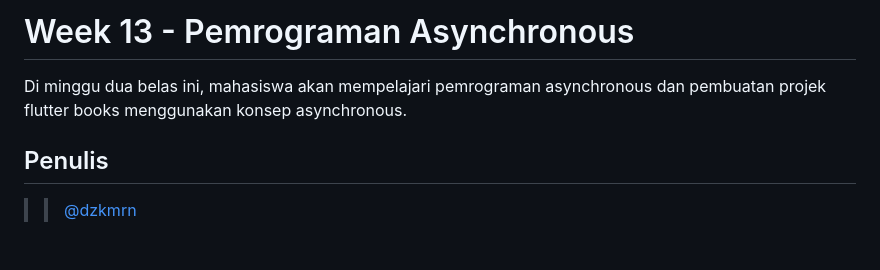
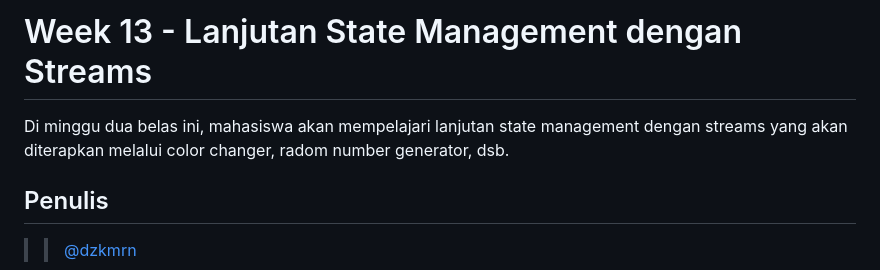
Before and after one commit to dzkmrn/2141720076-mobile-2023, a Markdown page: week-13/README.md, the part around the change. GitHub-like rendering; blank space fills up the shorter version.

```diff
--- a/week-13/README.md
+++ b/week-13/README.md
@@ -1,6 +1,6 @@
-# Week 13 - Pemrograman Asynchronous
+# Week 13 - Lanjutan State Management dengan Streams
 
-Di minggu dua belas ini, mahasiswa akan mempelajari pemrograman asynchronous dan pembuatan projek flutter books menggunakan konsep asynchronous.
+Di minggu dua belas ini, mahasiswa akan mempelajari lanjutan state management dengan streams yang akan diterapkan melalui color changer, radom number generator, dsb.
 
 ## Penulis
 
```
